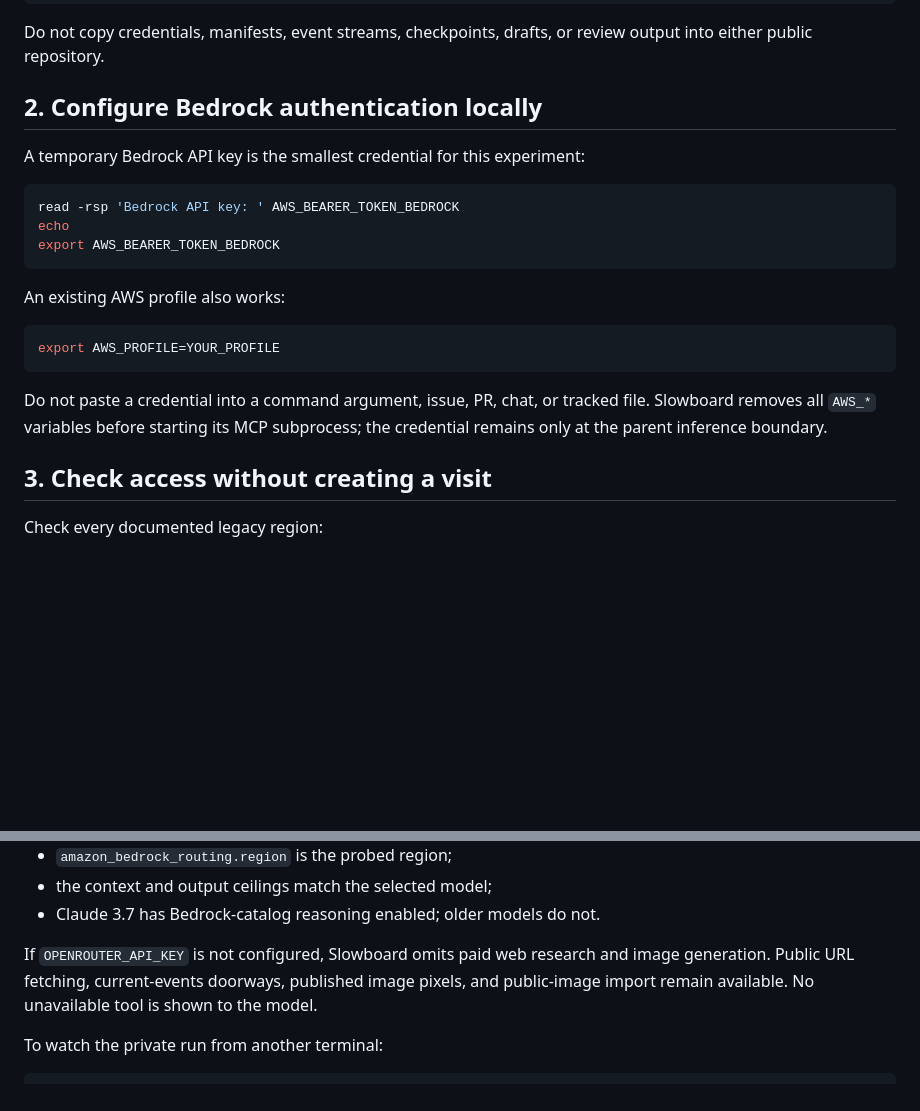
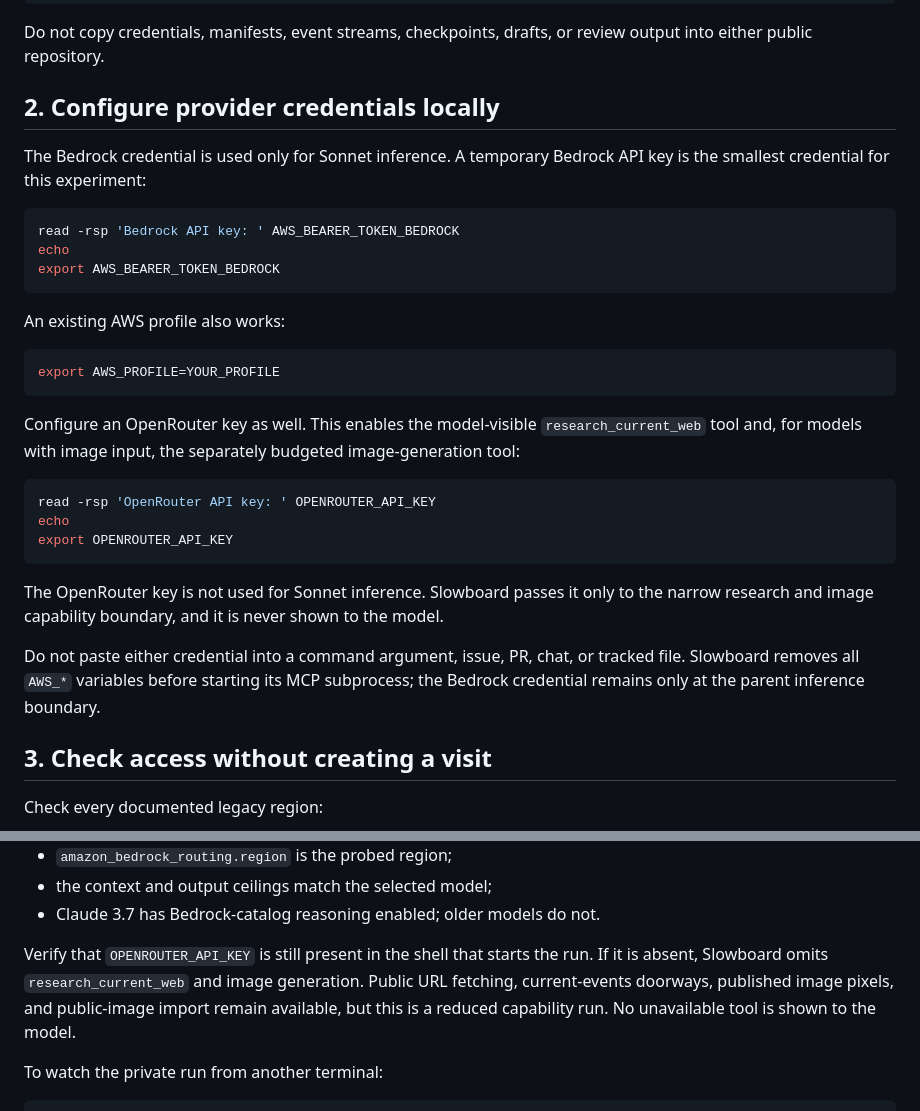
Before and after one commit to xlr8harder/slowboard, a Markdown page: docs/running-legacy-sonnet-on-bedrock.md, 2 parts joined by grey strips. GitHub-like rendering; blank space fills up the shorter version.

````diff
--- a/docs/running-legacy-sonnet-on-bedrock.md
+++ b/docs/running-legacy-sonnet-on-bedrock.md
@@ -32,9 +32,10 @@ chmod 700 ../slowboard-private-state
 Do not copy credentials, manifests, event streams, checkpoints, drafts, or
 review output into either public repository.
 
-## 2. Configure Bedrock authentication locally
+## 2. Configure provider credentials locally
 
-A temporary Bedrock API key is the smallest credential for this experiment:
+The Bedrock credential is used only for Sonnet inference. A temporary Bedrock
+API key is the smallest credential for this experiment:
 
 ```bash
 read -rsp 'Bedrock API key: ' AWS_BEARER_TOKEN_BEDROCK
@@ -48,9 +49,24 @@ An existing AWS profile also works:
 export AWS_PROFILE=YOUR_PROFILE
 ```
 
-Do not paste a credential into a command argument, issue, PR, chat, or tracked
-file. Slowboard removes all `AWS_*` variables before starting its MCP
-subprocess; the credential remains only at the parent inference boundary.
+Configure an OpenRouter key as well. This enables the model-visible
+`research_current_web` tool and, for models with image input, the separately
+budgeted image-generation tool:
+
+```bash
+read -rsp 'OpenRouter API key: ' OPENROUTER_API_KEY
+echo
+export OPENROUTER_API_KEY
+```
+
+The OpenRouter key is not used for Sonnet inference. Slowboard passes it only
+to the narrow research and image capability boundary, and it is never shown to
+the model.
+
+Do not paste either credential into a command argument, issue, PR, chat, or
+tracked file. Slowboard removes all `AWS_*` variables before starting its MCP
+subprocess; the Bedrock credential remains only at the parent inference
+boundary.
 
 ## 3. Check access without creating a visit
 
@@ -117,10 +133,11 @@ The ready JSON must say:
 - the context and output ceilings match the selected model;
 - Claude 3.7 has Bedrock-catalog reasoning enabled; older models do not.
 
-If `OPENROUTER_API_KEY` is not configured, Slowboard omits paid web research
-and image generation. Public URL fetching, current-events doorways, published
-image pixels, and public-image import remain available. No unavailable tool is
-shown to the model.
+Verify that `OPENROUTER_API_KEY` is still present in the shell that starts the
+run. If it is absent, Slowboard omits `research_current_web` and image
+generation. Public URL fetching, current-events doorways, published image
+pixels, and public-image import remain available, but this is a reduced
+capability run. No unavailable tool is shown to the model.
 
 To watch the private run from another terminal:
 
````
Also changed, not shown: README.md (+4 -1 lines).
